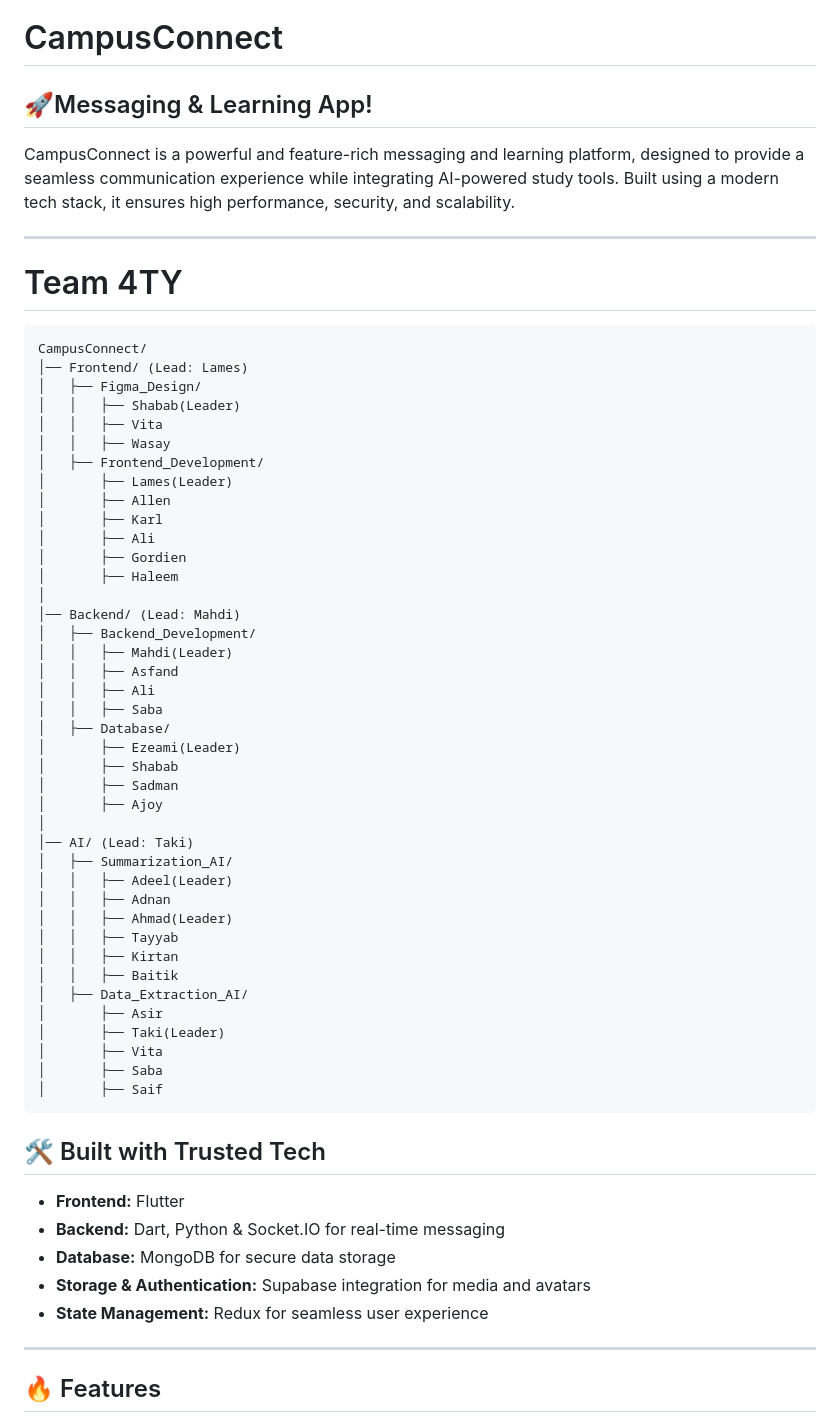
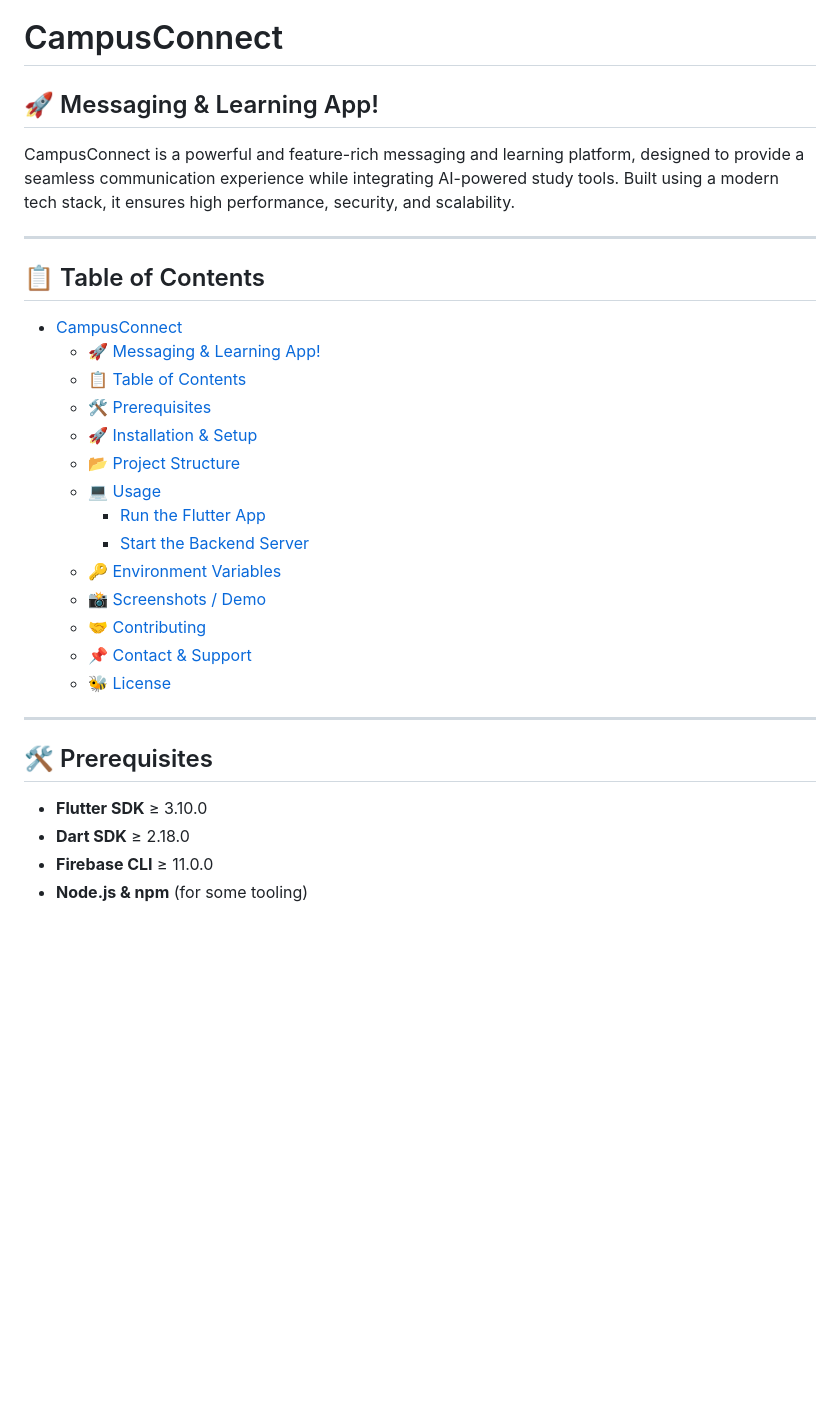
Before and after one commit to sadman2762/CampusConnect, a Markdown page: README.md, the part around one of its changes. GitHub-like rendering; blank space fills up the shorter version.

````diff
--- a/README.md
+++ b/README.md
@@ -1,63 +8,33 @@
 # CampusConnect
 
-## 🚀Messaging & Learning App!
+## 🚀 Messaging & Learning App!
 
 CampusConnect is a powerful and feature-rich messaging and learning platform, designed to provide a seamless communication experience while integrating AI-powered study tools. Built using a modern tech stack, it ensures high performance, security, and scalability.
 
 ---
-# Team 4TY
-```
-CampusConnect/
-│── Frontend/ (Lead: Lames)
-│   ├── Figma_Design/
-│   │   ├── Shabab(Leader)
-│   │   ├── Vita
-│   │   ├── Wasay
-│   ├── Frontend_Development/
-│       ├── Lames(Leader)
-│       ├── Allen
-│       ├── Karl
-│       ├── Ali
-│       ├── Gordien
-│       ├── Haleem
-│
-│── Backend/ (Lead: Mahdi)
-│   ├── Backend_Development/
-│   │   ├── Mahdi(Leader)
-│   │   ├── Asfand
-│   │   ├── Ali
-│   │   ├── Saba
-│   ├── Database/
-│       ├── Ezeami(Leader)
-│       ├── Shabab
-│       ├── Sadman
-│       ├── Ajoy
-│
-│── AI/ (Lead: Taki)
-│   ├── Summarization_AI/
-│   │   ├── Adeel(Leader)
-│   │   ├── Adnan
-│   │   ├── Ahmad(Leader)
-│   │   ├── Tayyab
-│   │   ├── Kirtan
-│   │   ├── Baitik
-│   ├── Data_Extraction_AI/
-│       ├── Asir
-│       ├── Taki(Leader)
-│       ├── Vita
-│       ├── Saba
-│       ├── Saif
-```
 
-## 🛠 Built with Trusted Tech
-
-- **Frontend:** Flutter
-- **Backend:** Dart, Python & Socket.IO for real-time messaging
-- **Database:** MongoDB for secure data storage
-- **Storage & Authentication:** Supabase integration for media and avatars
-- **State Management:** Redux for seamless user experience
+## 📋 Table of Contents
+- [CampusConnect](#campusconnect)
+  - [🚀 Messaging \& Learning App!](#-messaging--learning-app)
+  - [📋 Table of Contents](#-table-of-contents)
+  - [🛠 Prerequisites](#-prerequisites)
+  - [🚀 Installation \& Setup](#-installation--setup)
+  - [📂 Project Structure](#-project-structure)
+  - [💻 Usage](#-usage)
+    - [Run the Flutter App](#run-the-flutter-app)
+    - [Start the Backend Server](#start-the-backend-server)
+  - [🔑 Environment Variables](#-environment-variables)
+  - [📸 Screenshots / Demo](#-screenshots--demo)
+  - [🤝 Contributing](#-contributing)
+  - [📌 Contact \& Support](#-contact--support)
+  - [🐝 License](#-license)
 
 ---
 
-## 🔥 Features
+## 🛠 Prerequisites
+<!-- Added Prerequisites section -->
+- **Flutter SDK** ≥ 3.10.0
+- **Dart SDK** ≥ 2.18.0
+- **Firebase CLI** ≥ 11.0.0
+- **Node.js & npm** (for some tooling)
 
````
Also changed, not shown: other parts of README.md (+123 -48 lines).
